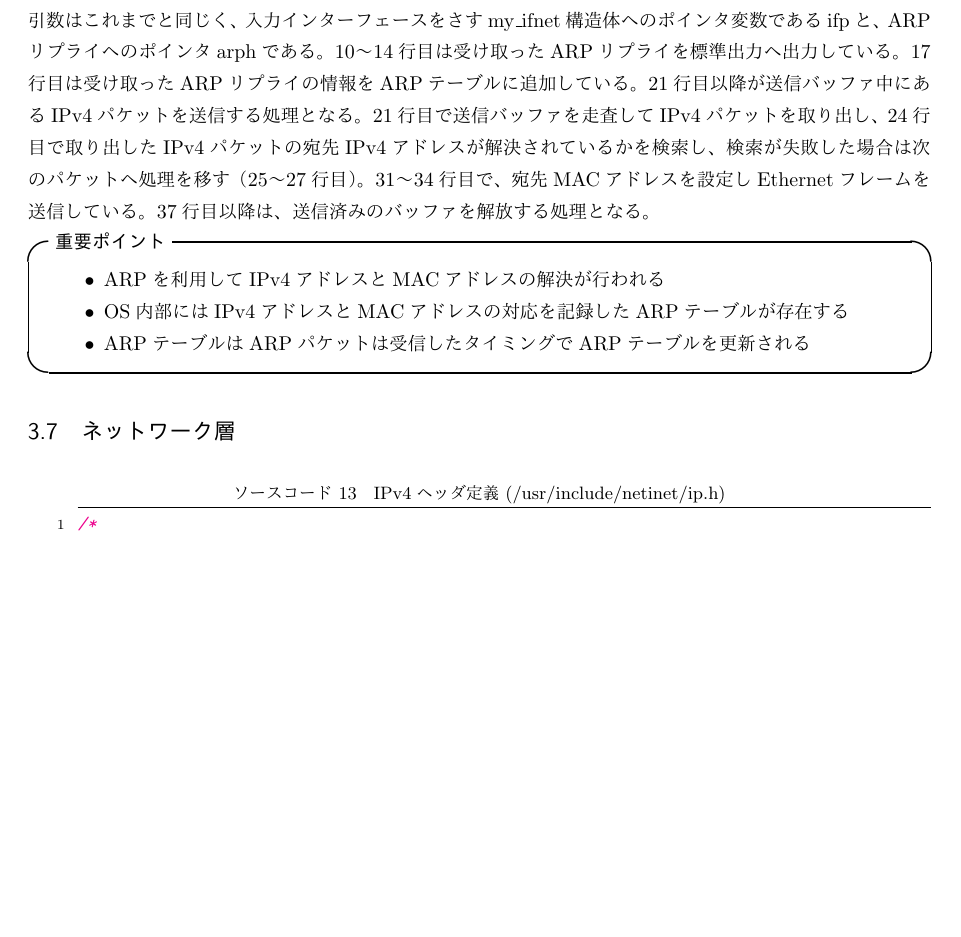
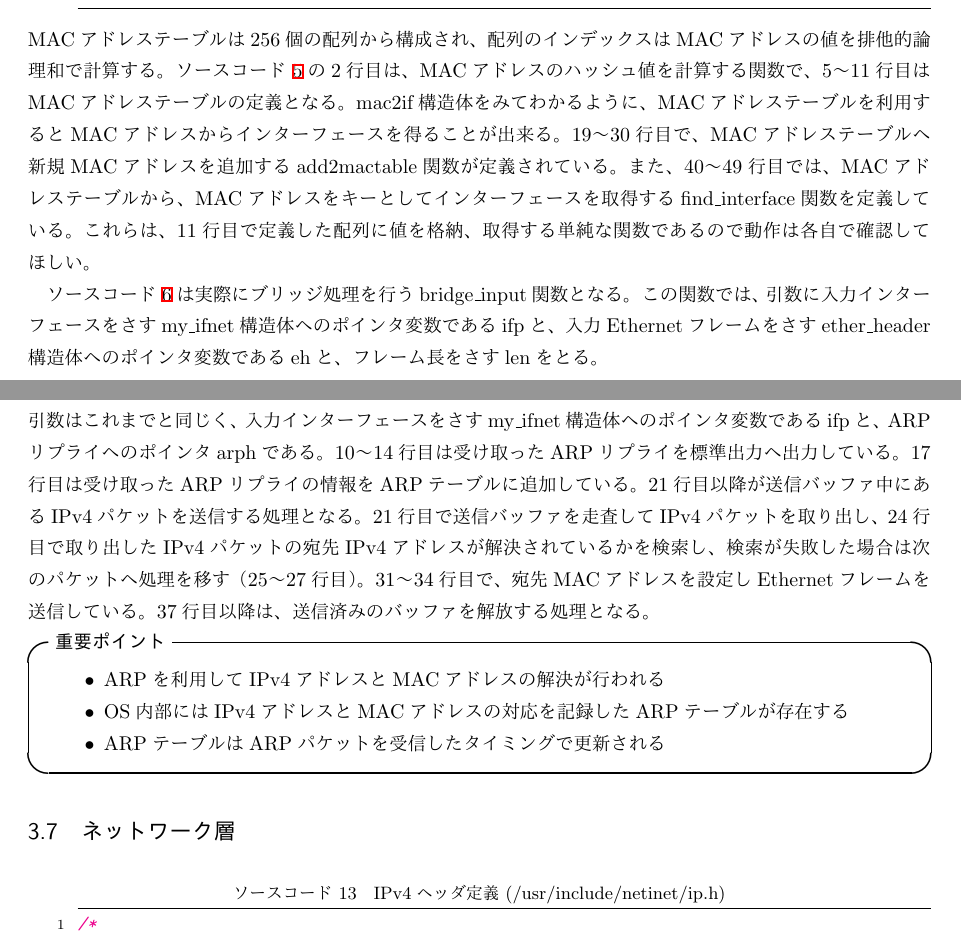
Before and after one commit to ytakano/cybersec, a LaTeX document (main.tex, which reads tcpip.tex): part of page 18 of 21 before the commit and two parts of pages 11 and 19 of 22 after it, the two joined at a grey line, cut at the place of the change, the shorter picture padded with empty space. The pictures show the PDF file main.pdf that the author committed with the source.

Commit message:
wrote about L2

```diff
--- a/tcpip.tex
+++ b/tcpip.tex
@@ -378,7 +378,8 @@ L2ブリッジは、一度Ethernetフレームを転送するとEthernetフレ
 ホストAのみに対して転送されている。
 これは、MACアドレステーブルにすでにホストAのMACアドレスとポート番号が保存されているためである。
 
-
+ソースコード~\ref{src:mactable}は、おもちゃのネットワークでのMACアドレステーブルの実装を
+示している。
 \begin{lstlisting}[caption=MACアドレステーブルの実装,label=src:mactable]
 // MACアドレスのハッシュ値を計算するマクロ
 #define MACHASH(ADDR)                                                          \
@@ -430,7 +431,19 @@ static struct my_ifnet *find_interface(struct ether_header *eh) {
     return mactable[hash].ifp;
 }
 \end{lstlisting}
+MACアドレステーブルは256個の配列から構成され、配列のインデックスはMACアドレスの値を排他的論理和で計算する。
+ソースコード~\ref{src:mactable}の2行目は、MACアドレスのハッシュ値を計算する関数で、
+5〜11行目はMACアドレステーブルの定義となる。
+mac2if構造体をみてわかるように、MACアドレステーブルを利用するとMACアドレスからインターフェースを得ることが出来る。
+19〜30行目で、MACアドレステーブルへ新規MACアドレスを追加するadd2mactable関数が定義されている。
+また、40〜49行目では、MACアドレステーブルから、MACアドレスをキーとしてインターフェースを取得する
+find\_interface関数を定義している。
+これらは、11行目で定義した配列に値を格納、取得する単純な関数であるので動作は各自で確認してほしい。
 
+ソースコード~\ref{src:bridge_input}は実際にブリッジ処理を行うbridge\_input関数となる。
+この関数では、引数に入力インターフェースをさすmy\_ifnet構造体へのポインタ変数であるifpと、
+入力Ethernetフレームをさすether\_header構造体へのポインタ変数であるehと、
+フレーム長をさすlenをとる。
 \begin{lstlisting}[caption=bridge\_input関数,label=src:bridge_input]
 /*
  * ブリッジ処理を行う関数
@@ -460,3 +473,7 @@ static void bridge_input(struct my_ifnet *ifp, struct ether_header *eh,
     add2mactable(ifp, eh);
 }
 \end{lstlisting}
+この関数では、まず、11行目で、MACアドレステーブルを検索し出力先インターフェースを取得する。
+その後、出力先インターフェースが取得できれば、15行目でそのインターフェースへ出力し、
+見つからなければ18〜21行目で全てのインターフェースへ出力する。
+そして最後に、26行目で、受信したEthernetフレームの送信元MACアドレスをMACアドレステーブルへ追加する。
@@ -463,3 +489,10 @@ static void bridge_input(struct my_ifnet *ifp, struct ether_header *eh,
+    \begin{itemize}
+        \item L2ブリッジ、スイッチングハブは、内部的にMACアドレステーブルを持ち、MACアドレスとインターフェースを結びつける
+        \item Ethernetフレームの転送は、MACアドレステーブルの情報を用いて行われる
+        \item 転送すべきEthernetフレームの宛先MACアドレスがMACアドレステーブルにない場合は、全てのインターフェースへと転送する
+        \item Ethernetフレームが入力されたタイミングでMACアドレステーブルが更新される
+    \end{itemize}
+\end{itembox}
 
 \subsection{アドレス解決プロトコル (ARP)} \label{sec:arp}
 
@@ -795,7 +828,7 @@ ARPリプライへのポインタarphである。
     \begin{itemize}
         \item ARPを利用してIPv4アドレスとMACアドレスの解決が行われる
         \item OS内部にはIPv4アドレスとMACアドレスの対応を記録したARPテーブルが存在する
-        \item ARPテーブルはARPパケットは受信したタイミングでARPテーブルを更新される
+        \item ARPテーブルはARPパケットを受信したタイミングで更新される
     \end{itemize}
 \end{itembox}
 
```
Also changed, not shown: main.pdf, tcpip.tex (11 more changed lines).
